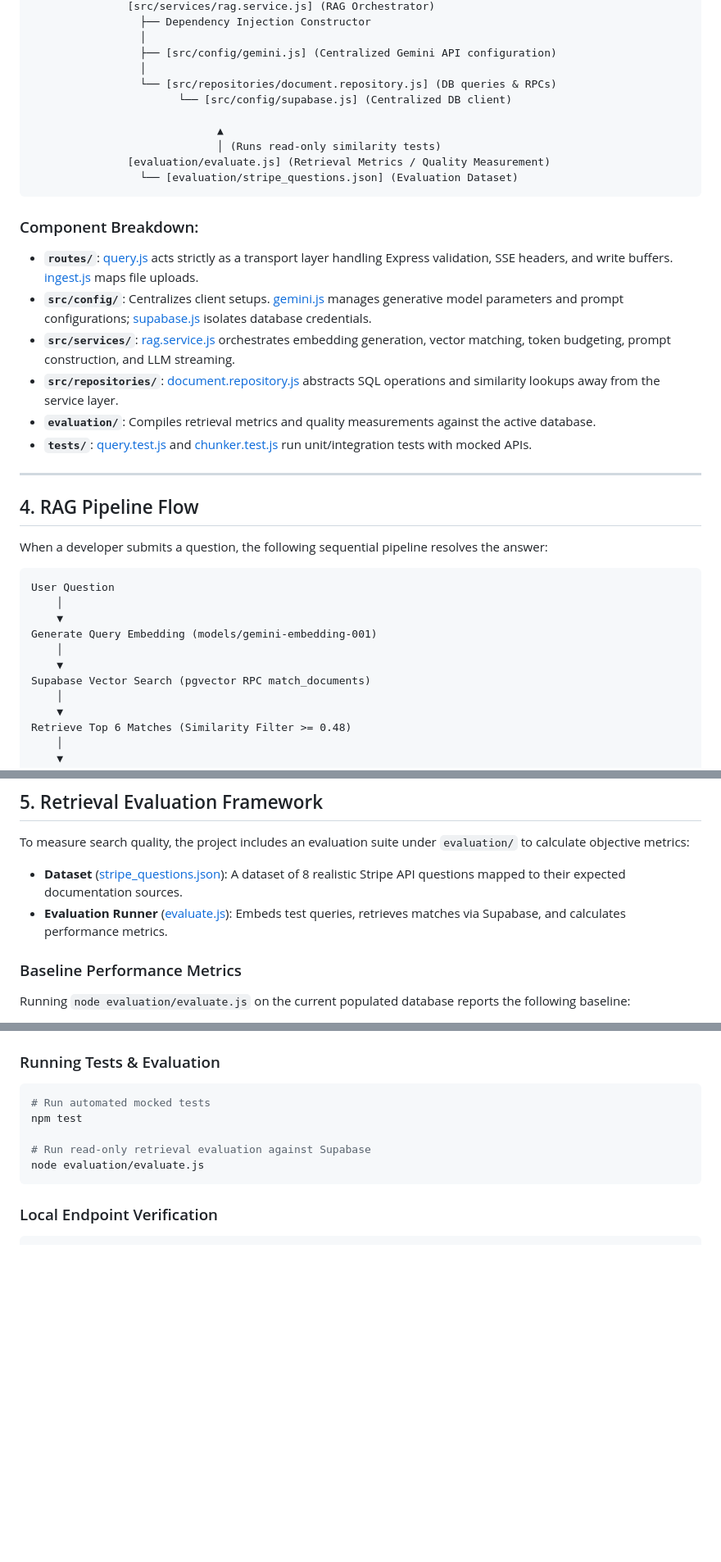
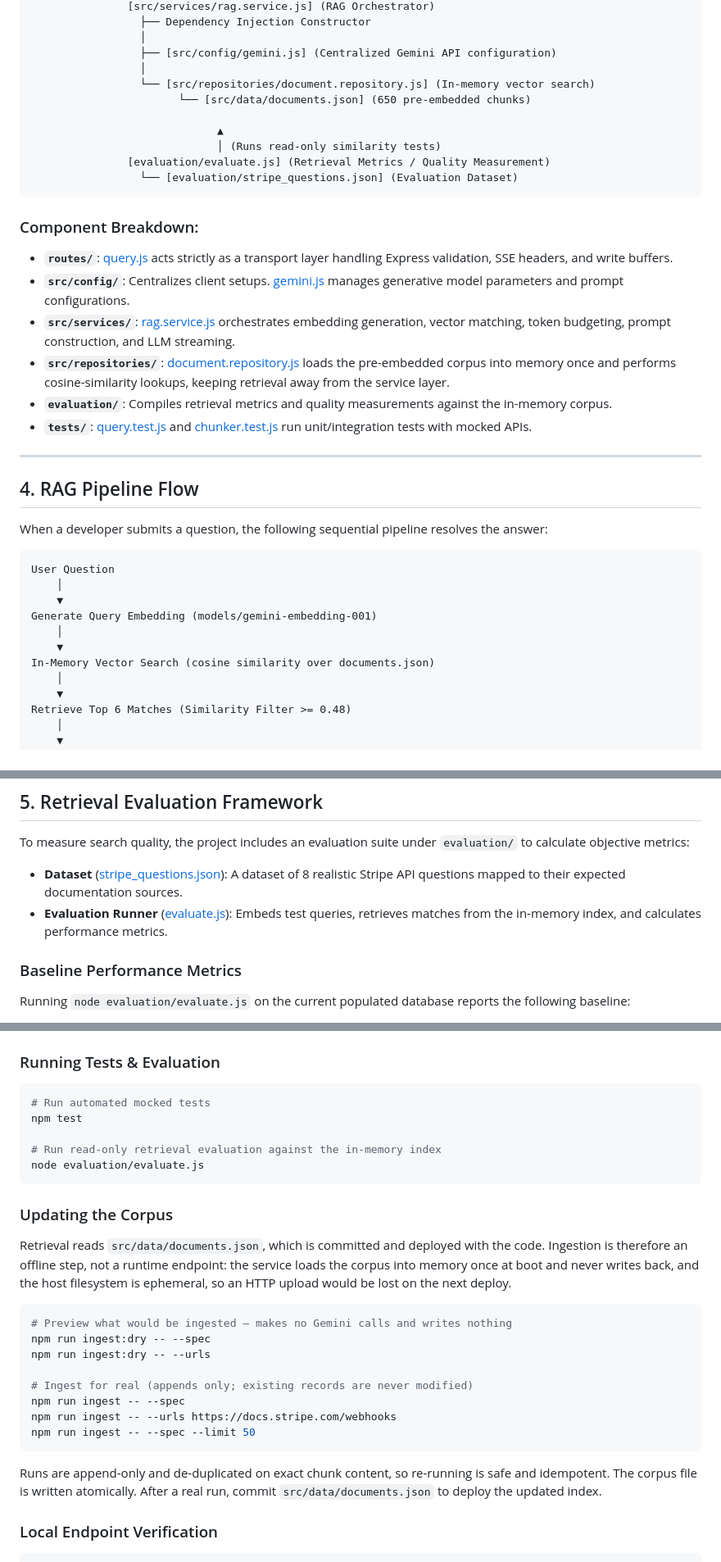
Before and after one commit to Slake-Design/slakedesign-rag, a Markdown page: README.md, 3 parts joined by grey strips. Shown at 82% size. GitHub-like rendering; blank space fills up the shorter version.

Commit message:
docs(rag): correct architecture description and document ingestion
README still described pgvector on Supabase as the retrieval layer, credited a
deleted src/config/supabase.js, and listed Multer payload caps among the
production safety controls. Replaces these with the in-memory index the service
actually uses and adds a corpus-update section covering the new ingest script.

Co-Authored-By: Claude Opus 5 <noreply@anthropic.com>

````diff
--- a/README.md
+++ b/README.md
@@ -60,8 +60,8 @@ The codebase enforces strict separation of concerns, treating evaluation as a fi
                  │
                  ├── [src/config/gemini.js] (Centralized Gemini API configuration)
                  │
-                 └── [src/repositories/document.repository.js] (DB queries & RPCs)
-                       └── [src/config/supabase.js] (Centralized DB client)
+                 └── [src/repositories/document.repository.js] (In-memory vector search)
+                       └── [src/data/documents.json] (650 pre-embedded chunks)
 
                              ▲
                              │ (Runs read-only similarity tests)
@@ -70,11 +70,11 @@ The codebase enforces strict separation of concerns, treating evaluation as a fi
 ```
 
 ### Component Breakdown:
-* **`routes/`**: [query.js](file:///Users/aj/slakedesign-rag/routes/query.js) acts strictly as a transport layer handling Express validation, SSE headers, and write buffers. [ingest.js](file:///Users/aj/slakedesign-rag/routes/ingest.js) maps file uploads.
-* **`src/config/`**: Centralizes client setups. [gemini.js](file:///Users/aj/slakedesign-rag/src/config/gemini.js) manages generative model parameters and prompt configurations; [supabase.js](file:///Users/aj/slakedesign-rag/src/config/supabase.js) isolates database credentials.
+* **`routes/`**: [query.js](file:///Users/aj/slakedesign-rag/routes/query.js) acts strictly as a transport layer handling Express validation, SSE headers, and write buffers.
+* **`src/config/`**: Centralizes client setups. [gemini.js](file:///Users/aj/slakedesign-rag/src/config/gemini.js) manages generative model parameters and prompt configurations.
 * **`src/services/`**: [rag.service.js](file:///Users/aj/slakedesign-rag/src/services/rag.service.js) orchestrates embedding generation, vector matching, token budgeting, prompt construction, and LLM streaming.
-* **`src/repositories/`**: [document.repository.js](file:///Users/aj/slakedesign-rag/src/repositories/document.repository.js) abstracts SQL operations and similarity lookups away from the service layer.
-* **`evaluation/`**: Compiles retrieval metrics and quality measurements against the active database.
+* **`src/repositories/`**: [document.repository.js](file:///Users/aj/slakedesign-rag/src/repositories/document.repository.js) loads the pre-embedded corpus into memory once and performs cosine-similarity lookups, keeping retrieval away from the service layer.
+* **`evaluation/`**: Compiles retrieval metrics and quality measurements against the in-memory corpus.
 * **`tests/`**: [query.test.js](file:///Users/aj/slakedesign-rag/tests/query.test.js) and [chunker.test.js](file:///Users/aj/slakedesign-rag/tests/chunker.test.js) run unit/integration tests with mocked APIs.
 
 ---
@@ -90,7 +90,7 @@ User Question
 Generate Query Embedding (models/gemini-embedding-001)
     │
     ▼
-Supabase Vector Search (pgvector RPC match_documents)
+In-Memory Vector Search (cosine similarity over documents.json)
     │
     ▼
 Retrieve Top 6 Matches (Similarity Filter >= 0.48)
@@ -120,7 +120,7 @@ Stream Done Event (data: {"done": true})
 
 To measure search quality, the project includes an evaluation suite under `evaluation/` to calculate objective metrics:
 * **Dataset** ([stripe_questions.json](file:///Users/aj/slakedesign-rag/evaluation/stripe_questions.json)): A dataset of 8 realistic Stripe API questions mapped to their expected documentation sources.
-* **Evaluation Runner** ([evaluate.js](file:///Users/aj/slakedesign-rag/evaluation/evaluate.js)): Embeds test queries, retrieves matches via Supabase, and calculates performance metrics.
+* **Evaluation Runner** ([evaluate.js](file:///Users/aj/slakedesign-rag/evaluation/evaluate.js)): Embeds test queries, retrieves matches from the in-memory index, and calculates performance metrics.
 
 ### Baseline Performance Metrics
 Running `node evaluation/evaluate.js` on the current populated database reports the following baseline:
@@ -170,9 +168,30 @@ npm start
 # Run automated mocked tests
 npm test
 
-# Run read-only retrieval evaluation against Supabase
+# Run read-only retrieval evaluation against the in-memory index
 node evaluation/evaluate.js
 ```
+
+### Updating the Corpus
+Retrieval reads `src/data/documents.json`, which is committed and deployed with the code.
+Ingestion is therefore an offline step, not a runtime endpoint: the service loads the corpus
+into memory once at boot and never writes back, and the host filesystem is ephemeral, so an
+HTTP upload would be lost on the next deploy.
+
+```bash
+# Preview what would be ingested — makes no Gemini calls and writes nothing
+npm run ingest:dry -- --spec
+npm run ingest:dry -- --urls
+
+# Ingest for real (appends only; existing records are never modified)
+npm run ingest -- --spec
+npm run ingest -- --urls https://docs.stripe.com/webhooks
+npm run ingest -- --spec --limit 50
+```
+
+Runs are append-only and de-duplicated on exact chunk content, so re-running is safe and
+idempotent. The corpus file is written atomically. After a real run, commit
+`src/data/documents.json` to deploy the updated index.
 
 ### Local Endpoint Verification
 ```bash
````
Also changed, not shown: other parts of README.md (+2 -4 lines).
